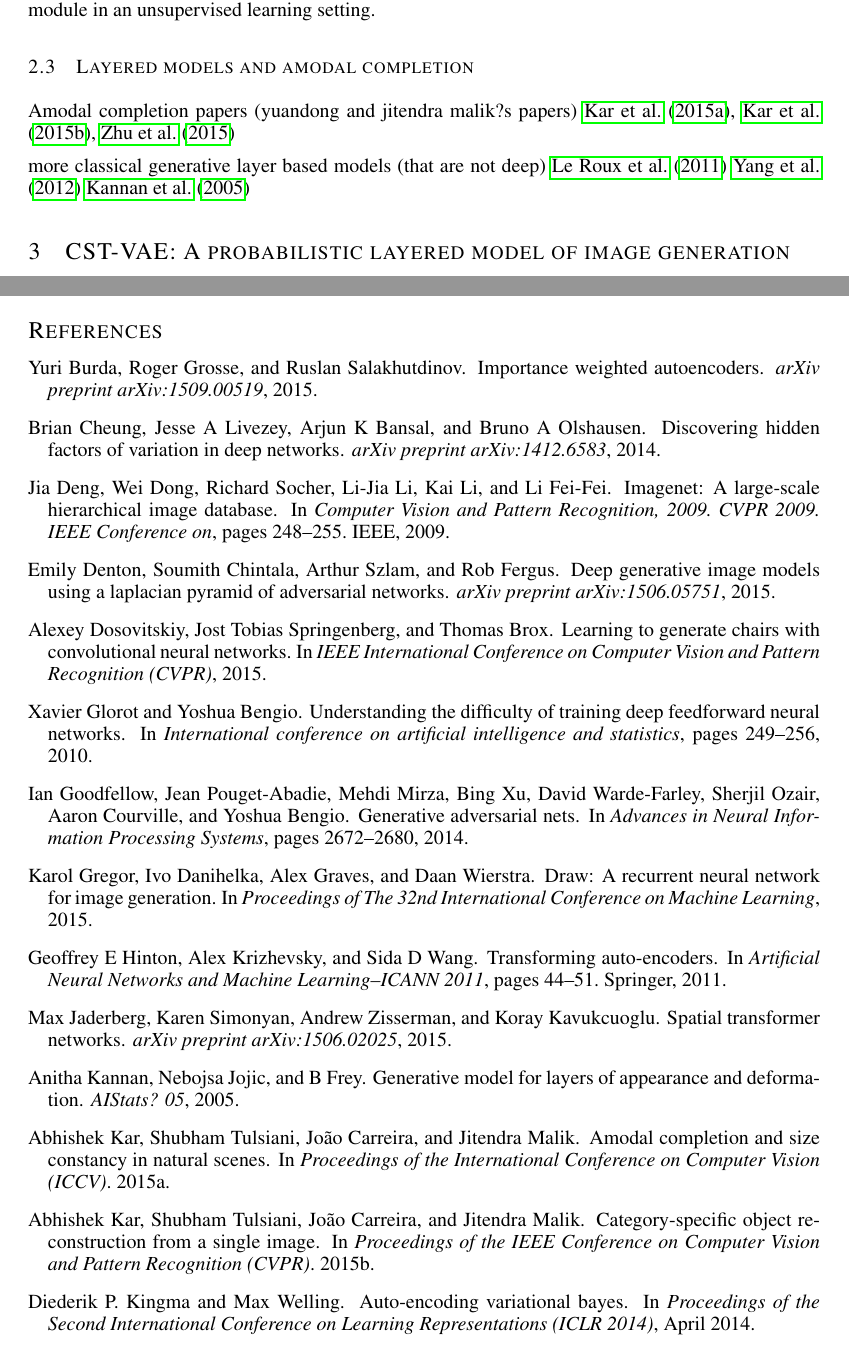
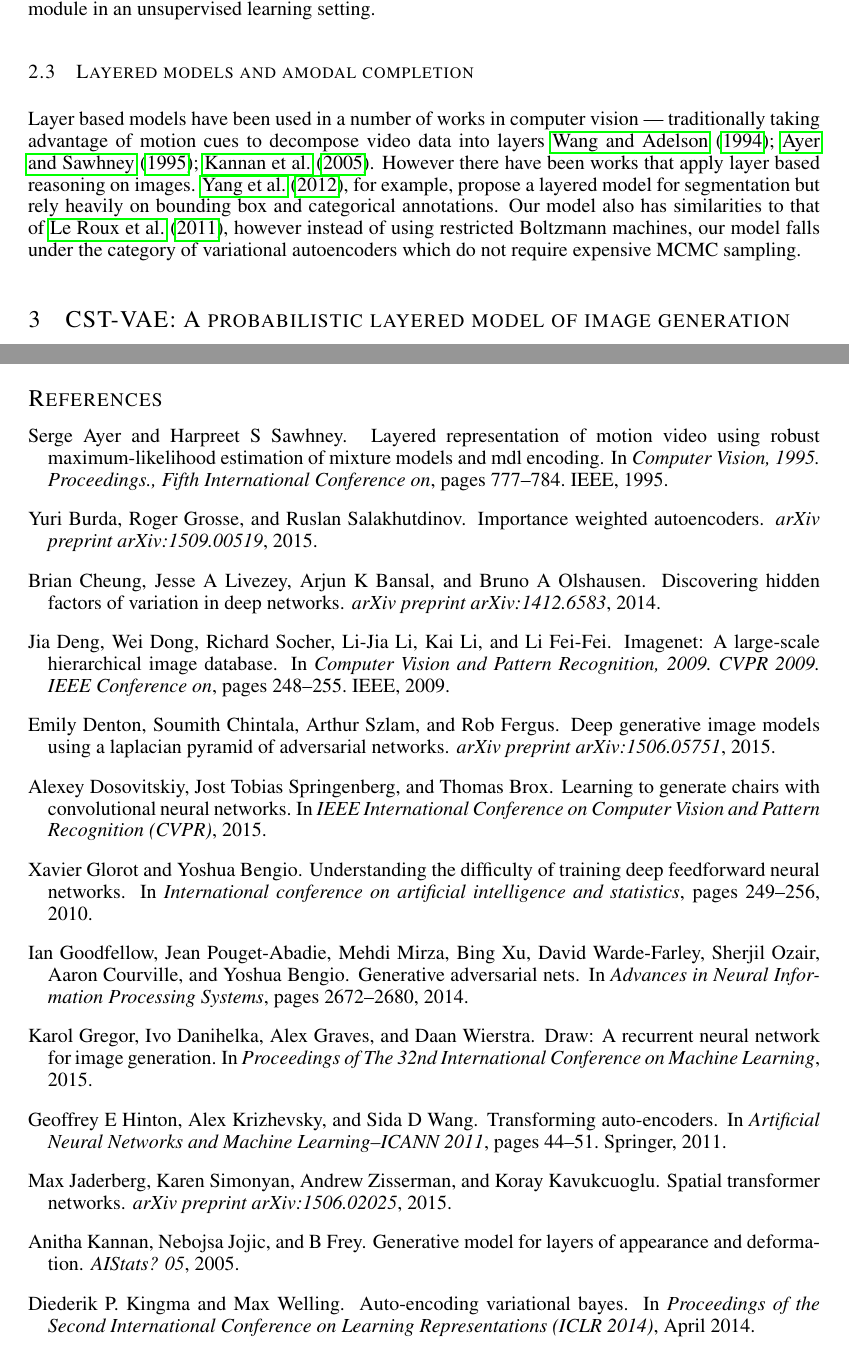
Before and after one commit to jch1/iclr16, a LaTeX paper (iclr2016.tex, which reads related.tex): two parts of pages 3 and 9 of 10, joined at a grey line, cut so that both start at the same text. Compiled offline with pdfLaTeX; a missing bibliography style is replaced by a similar one.

Commit message:
more related work

```diff
--- a/related.tex
+++ b/related.tex
@@ -64,14 +64,25 @@ To our knowledge, we are the first to apply this module in an unsupervised learn
 %	Chair paper \cite{dosovitskiy2014learning}: The above two papers both separate style from pose (and other things like lighting) but use ordinary autoencoders which do not have the same probabilistic semantics.  They also train their models in a supervised setting and thus required labeled data for pose/lighting/etc
 
 \subsection{Layered models and amodal completion}
+Layer based models have been used in a number of works in computer vision  --- traditionally
+taking advantage of motion cues to decompose video data into layers~\cite{wang1994representing,ayer1995layered,kannan2005generative}.
+However there have been works that apply layer based reasoning on images.
+\cite{yang2012layered}, for example, propose a layered model for segmentation but rely heavily on bounding box and categorical annotations.
+Our model also has similarities to that of \cite{le2011learning}, however instead of using restricted Boltzmann machines, our model
+falls under the category of variational autoencoders which do not require expensive MCMC sampling.
+
+%Amodal completion, where one must ``complete'' a partially visible object, is a challenging vision task
+%that several papers have recently attempted.
+% has recently been a
+%Though we do not attempt the amodal completion task on a large scale vision dataset,
+%we believe that generative models such as the one we propose could potentially be very useful in this task.
+%\cite{amodalKarTCM15}, \cite{categoryShapesKar15}, \cite{zhu2015semantic}
 
 
 
 
-	Amodal completion papers (yuandong and jitendra malik?s papers)
-		\cite{amodalKarTCM15}, \cite{categoryShapesKar15}, \cite{zhu2015semantic}
-
-	more classical generative layer based models (that are not deep)
-	\cite{le2011learning}
-	\cite{yang2012layered}
-	\cite{kannan2005generative}
+% all use motion cues to decompose a video into layers
+%	The kannan model (at least the graphical model part) looks a lot like ours except they
+%		treat videos and rely on motion cues.  They don't assume that appearance is encoded from some latent vector ---
+%		rather they treat appearance as a pixel matrix which can be warped by motion throughout the video
+%	They use EM with variational inference
```
Also changed, not shown: iclr2016_conference.bib (+20 -0 lines).
